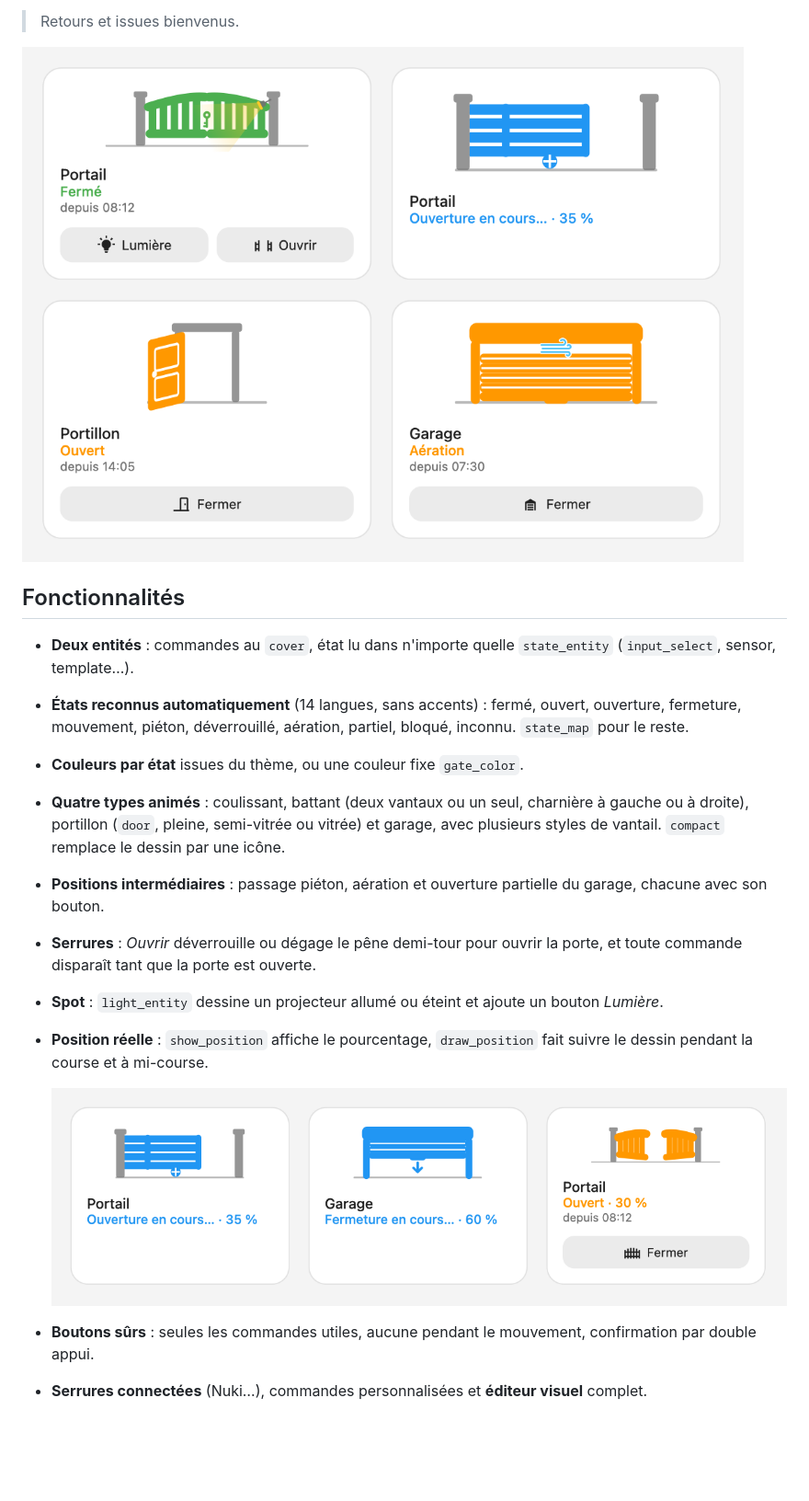
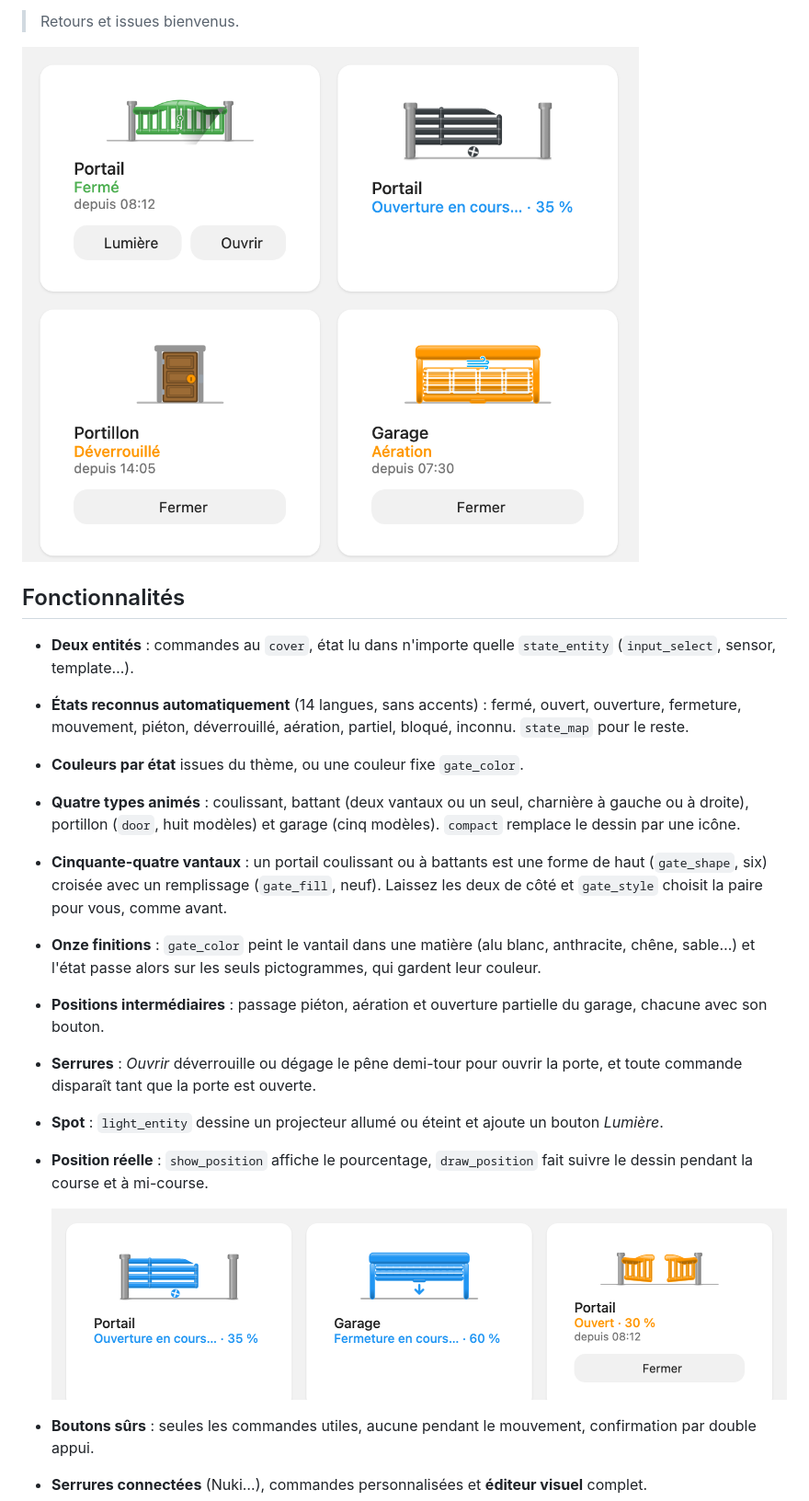
Before and after one commit to ADNPolymerase/ha-gate-card, a Markdown page: README.fr.md, the part around one of its changes. Shown at 92% size. Drawn GitHub-style; pictures changed too: docs/position.fr.png, docs/screenshot.fr.png; blank space fills up the shorter version.

```diff
--- a/README.fr.md
+++ b/README.fr.md
@@ -25,7 +25,9 @@ Pensée pour le cas où la *commande* et l'*état* sont séparés : le portail e
 - **Deux entités** : commandes au `cover`, état lu dans n'importe quelle `state_entity` (`input_select`, sensor, template…).
 - **États reconnus automatiquement** (14 langues, sans accents) : fermé, ouvert, ouverture, fermeture, mouvement, piéton, déverrouillé, aération, partiel, bloqué, inconnu. `state_map` pour le reste.
 - **Couleurs par état** issues du thème, ou une couleur fixe `gate_color`.
-- **Quatre types animés** : coulissant, battant (deux vantaux ou un seul, charnière à gauche ou à droite), portillon (`door`, pleine, semi-vitrée ou vitrée) et garage, avec plusieurs styles de vantail. `compact` remplace le dessin par une icône.
+- **Quatre types animés** : coulissant, battant (deux vantaux ou un seul, charnière à gauche ou à droite), portillon (`door`, huit modèles) et garage (cinq modèles). `compact` remplace le dessin par une icône.
+- **Cinquante-quatre vantaux** : un portail coulissant ou à battants est une forme de haut (`gate_shape`, six) croisée avec un remplissage (`gate_fill`, neuf). Laissez les deux de côté et `gate_style` choisit la paire pour vous, comme avant.
+- **Onze finitions** : `gate_color` peint le vantail dans une matière (alu blanc, anthracite, chêne, sable…) et l'état passe alors sur les seuls pictogrammes, qui gardent leur couleur.
 - **Positions intermédiaires** : passage piéton, aération et ouverture partielle du garage, chacune avec son bouton.
 - **Serrures** : *Ouvrir* déverrouille ou dégage le pêne demi-tour pour ouvrir la porte, et toute commande disparaît tant que la porte est ouverte.
 - **Spot** : `light_entity` dessine un projecteur allumé ou éteint et ajoute un bouton *Lumière*.
```
Also changed, not shown: other parts of README.fr.md (+5 -2 lines), README.md (+8 -3 lines), docs/position.png, docs/screenshot.png, 2 other files.
